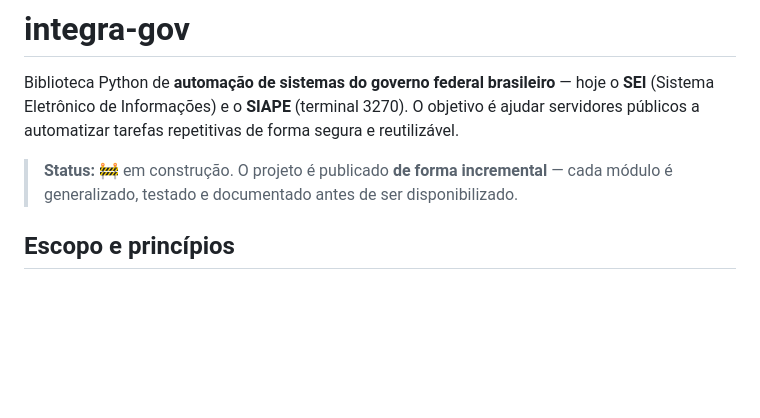
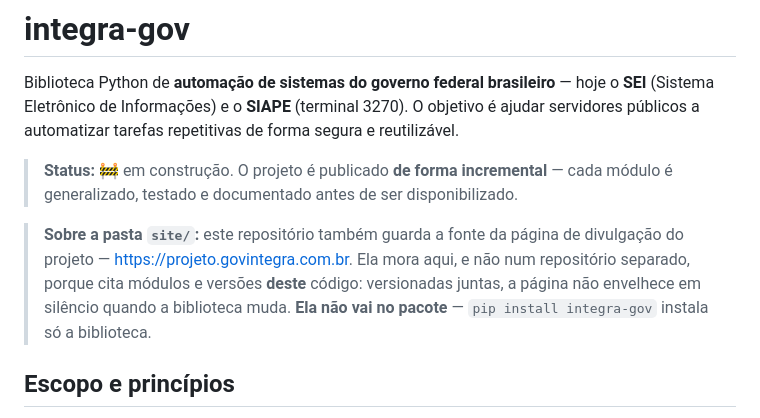
Before and after one commit to MarcoAShanon/integra-gov, a Markdown page: README.md, the part around the change. GitHub-like rendering; blank space fills up the shorter version.

Commit message:
docs: o README explica por que o site mora neste repositorio

```diff
--- a/README.md
+++ b/README.md
@@ -3,6 +3,8 @@
 Biblioteca Python de **automação de sistemas do governo federal brasileiro** — hoje o **SEI** (Sistema Eletrônico de Informações) e o **SIAPE** (terminal 3270). O objetivo é ajudar servidores públicos a automatizar tarefas repetitivas de forma segura e reutilizável.
 
 > **Status:** 🚧 em construção. O projeto é publicado **de forma incremental** — cada módulo é generalizado, testado e documentado antes de ser disponibilizado.
+
+> **Sobre a pasta `site/`:** este repositório também guarda a fonte da página de divulgação do projeto — <https://projeto.govintegra.com.br>. Ela mora aqui, e não num repositório separado, porque cita módulos e versões **deste** código: versionadas juntas, a página não envelhece em silêncio quando a biblioteca muda. **Ela não vai no pacote** — `pip install integra-gov` instala só a biblioteca.
 
 ## Escopo e princípios
 
```
